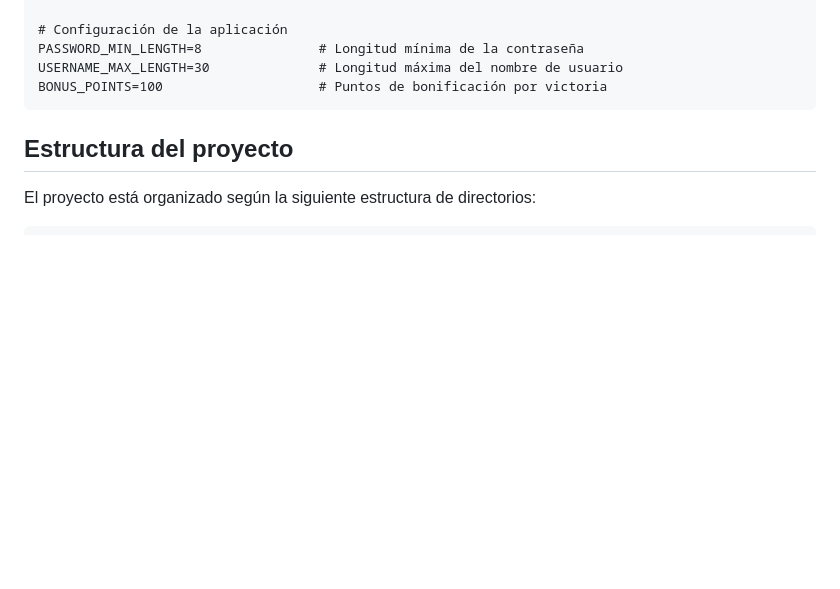
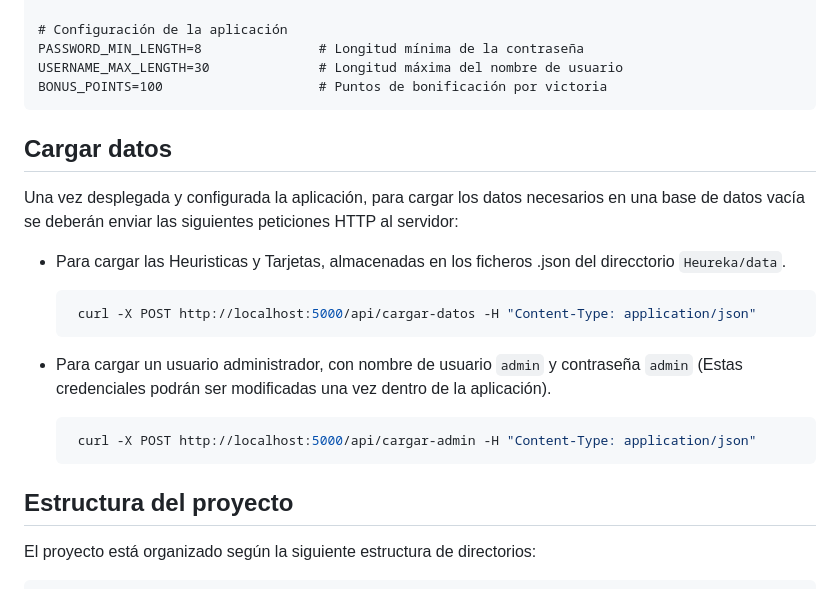
Before and after one commit to EfrosEM/Heureka, a Markdown page: README.md, the part around the change printed below. GitHub-like rendering; blank space fills up the shorter version.

Commit message:
Actualizar README.md para incluir instrucciones sobre cómo cargar datos en la base de datos

````diff
--- a/README.md
+++ b/README.md
@@ -66,6 +66,22 @@ PASSWORD_MIN_LENGTH=8               # Longitud mínima de la contraseña
 USERNAME_MAX_LENGTH=30              # Longitud máxima del nombre de usuario
 BONUS_POINTS=100                    # Puntos de bonificación por victoria
 ```
+
+## Cargar datos
+
+Una vez desplegada y configurada la aplicación, para cargar los datos necesarios en una base de datos vacía se deberán enviar las siguientes peticiones HTTP al servidor:
+
+- Para cargar las Heuristicas y Tarjetas, almacenadas en los ficheros .json del direcctorio `Heureka/data`.
+
+  ```bash
+   curl -X POST http://localhost:5000/api/cargar-datos -H "Content-Type: application/json"
+   ```
+
+- Para cargar un usuario administrador, con nombre de usuario `admin` y contraseña `admin` (Estas credenciales podrán ser modificadas una vez dentro de la aplicación).
+
+  ```bash
+   curl -X POST http://localhost:5000/api/cargar-admin -H "Content-Type: application/json"
+   ```
 
 ## Estructura del proyecto
 
````
Also changed, not shown: other parts of README.md (+1 -1 lines).
